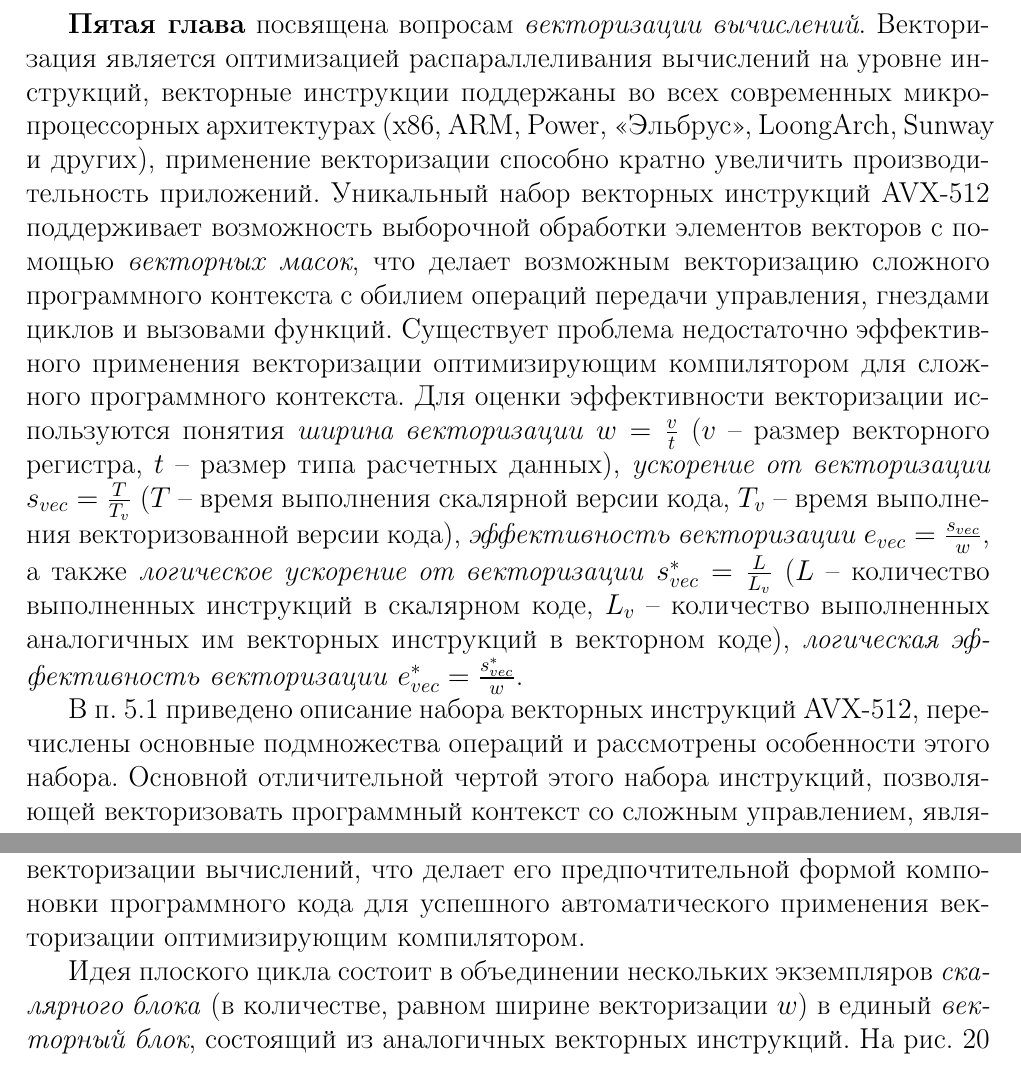
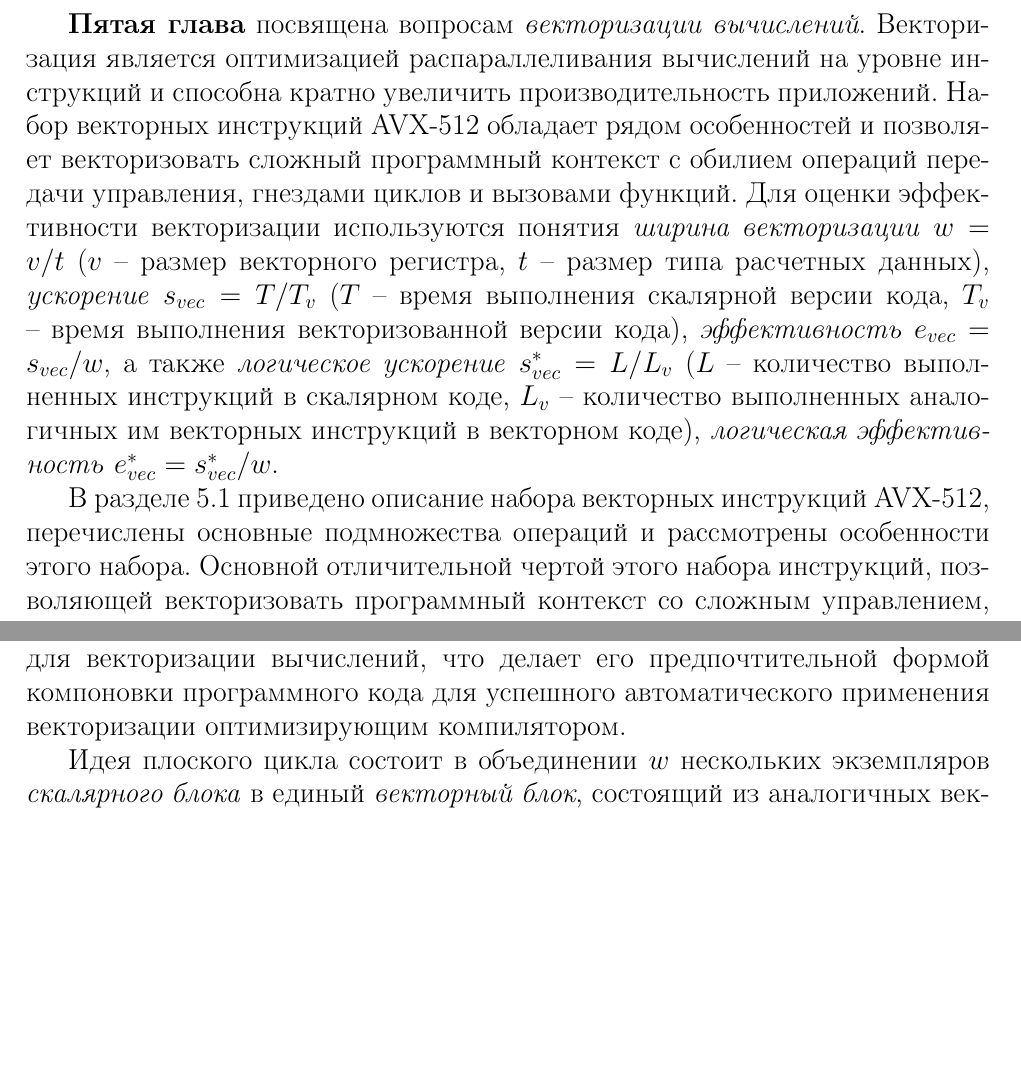
Before and after one commit to r-aax/phd, a LaTeX document (text/text_autoreferat.tex): two parts of page 29 of 44 before the commit and two parts of page 29 of 43 after it, joined at a grey line, cut so that both start at the same text, the shorter picture padded with empty space. Compiled offline with pdfLaTeX.

Commit message:
autoreferat : sec 5-5.4

```diff
--- a/text/text_autoreferat.tex
+++ b/text/text_autoreferat.tex
@@ -753,15 +753,14 @@ COMMON, \textit{внешние ячейки} -- целиком лежащие в
 
 \newpage
 \textbf{Пятая глава} посвящена вопросам \textit{векторизации вычислений}.
-Векторизация является оптимизацией распараллеливания вычислений на уровне инструкций, векторные инструкции поддержаны во всех современных микропроцессорных архитектурах (x86, ARM, Power, <<Эльбрус>>, LoongArch, Sunway и других), применение векторизации способно кратно увеличить производительность приложений.
-Уникальный набор векторных инструкций AVX-512 поддерживает возможность выборочной обработки элементов векторов с помощью \textit{векторных масок}, что делает возможным векторизацию сложного программного контекста с обилием операций передачи управления, гнездами циклов и вызовами функций.
-Существует проблема недостаточно эффективного применения векторизации оптимизирующим компилятором для сложного программного контекста.
-Для оценки эффективности векторизации используются понятия \textit{ширина векторизации} $w = \frac{v}{t}$ ($v$ -- размер векторного регистра, $t$ -- размер типа расчетных данных), \textit{ускорение от векторизации} $s_{vec} = \frac{T}{T_v}$ ($T$ -- время выполнения скалярной версии кода, $T_v$ -- время выполнения векторизованной версии кода), \textit{эффективность векторизации} $e_{vec} = \frac{s_{vec}}{w}$, а также \textit{логическое ускорение от векторизации} $s_{vec}^{*} = \frac{L}{L_v}$ ($L$ -- количество выполненных инструкций в скалярном коде, $L_v$ -- количество выполненных аналогичных им векторных инструкций в векторном коде), \textit{логическая эффективность векторизации} $e_{vec}^{*} = \frac{s_{vec}^{*}}{w}$.
+Векторизация является оптимизацией распараллеливания вычислений на уровне инструкций и способна кратно увеличить производительность приложений.
+Набор векторных инструкций AVX-512 обладает рядом особенностей и позволяет векторизовать сложный программный контекст с обилием операций передачи управления, гнездами циклов и вызовами функций.
+Для оценки эффективности векторизации используются понятия \textit{ширина векторизации} $w = v/t$ ($v$ -- размер векторного регистра, $t$ -- размер типа расчетных данных), \textit{ускорение} $s_{vec} = T/T_v$ ($T$ -- время выполнения скалярной версии кода, $T_v$ -- время выполнения векторизованной версии кода), \textit{эффективность} $e_{vec} = s_{vec}/w$, а также \textit{логическое ускорение} $s_{vec}^{*} = L/L_v$ ($L$ -- количество выполненных инструкций в скалярном коде, $L_v$ -- количество выполненных аналогичных им векторных инструкций в векторном коде), \textit{логическая эффективность} $e_{vec}^{*} = s_{vec}^{*}/w$.
 
 %----------------------------------
 
-В п.~5.1 приведено описание набора векторных инструкций AVX-512, перечислены основные подмножества операций и рассмотрены особенности этого набора.
-Основной отличительной чертой этого набора инструкций, позволяющей векторизовать программный контекст со сложным управлением, является возможность выполнения векторных инструкций с использованием векторных масок, определяющих индексы элементов, для которых в выходной регистр записывается результат операции.
+В разделе~5.1 приведено описание набора векторных инструкций AVX-512, перечислены основные подмножества операций и рассмотрены особенности этого набора.
+Основной отличительной чертой этого набора инструкций, позволяющей векторизовать программный контекст со сложным управлением, является возможность выполнения векторных инструкций с использованием \textit{векторных масок}, определяющих индексы элементов, для которых в выходной регистр записывается результат операции.
 
 %----------------------------------
 
@@ -771,7 +770,7 @@ COMMON, \textit{внешние ячейки} -- целиком лежащие в
 
 %----------------------------------
 
-В п.~5.3 вводится понятие \textit{плоского цикла} как удобного контекста для векторизации вычислений, что делает его предпочтительной формой компоновки программного кода для успешного автоматического применения векторизации оптимизирующим компилятором.
+В разделе~5.3 вводится понятие \textit{плоского цикла} как удобного контекста для векторизации вычислений, что делает его предпочтительной формой компоновки программного кода для успешного автоматического применения векторизации оптимизирующим компилятором.
 
 \begin{figure}[ht]
 \centering
@@ -781,5 +780,5 @@ COMMON, \textit{внешние ячейки} -- целиком лежащие в
 \label{fig:vec_block_BLOCK}
 \end{figure}
 
-Идея плоского цикла состоит в объединении нескольких экземпляров \textit{скалярного блока} (в количестве, равном ширине векторизации $w$) в единый \textit{векторный блок}, состоящий из аналогичных векторных инструкций.
+Идея плоского цикла состоит в объединении $w$ нескольких экземпляров \textit{скалярного блока} в единый \textit{векторный блок}, состоящий из аналогичных векторных инструкций.
 На рис.~\ref{fig:vec_block_BLOCK} $w$ экземпляров скалярного блока $block(x, y) \rightarrow r$ со скалярными входными данными $x$, $y$ и скалярным результатом $r$ объединены в векторный блок $BLOCK(X, Y) \rightarrow R$ с векторными входными данными $X$, $Y$ и векторным результатом $R$.
```
Also changed, not shown: text/fig/vec_diagram_ibm_functions.pdf (added), text/text_autoreferat.tex (23 more changed lines), 1 other file.
